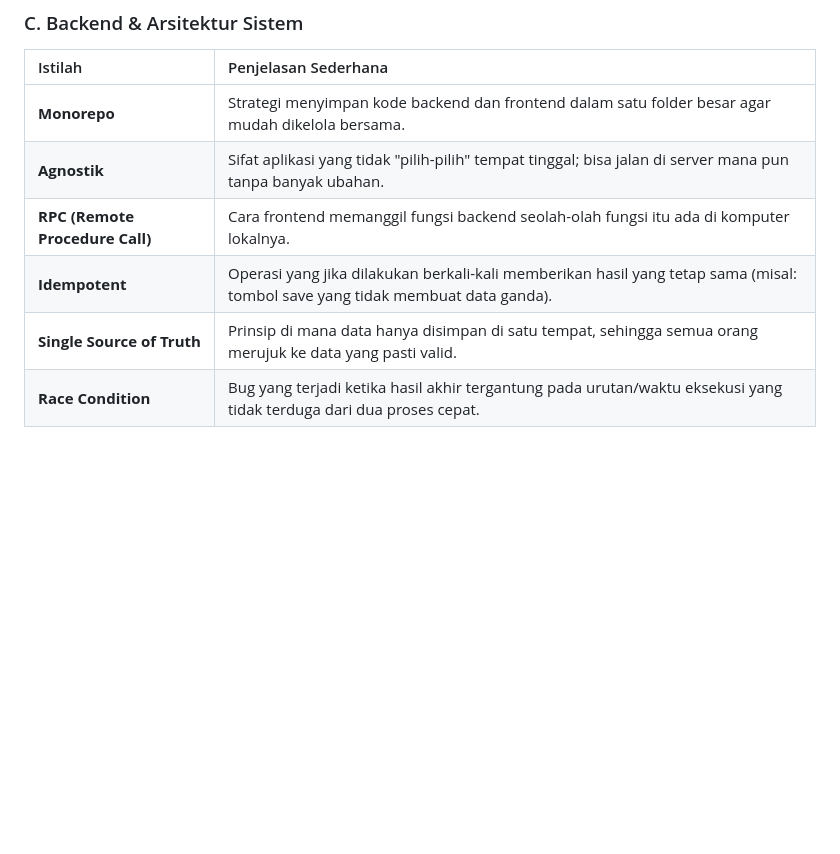
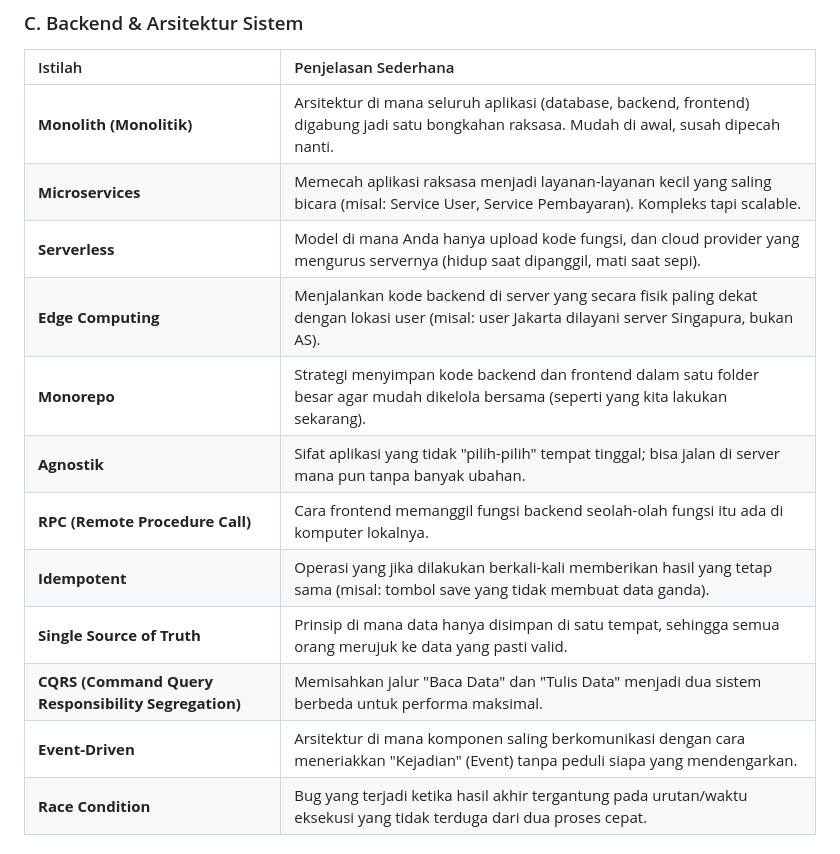
Before and after one commit to sandikodev/margin-pro, a Markdown page: docs/DEEP_DIVE_MENTAL_MODEL.md, the part around the change. Drawn GitHub-style; blank space fills up the shorter version.

Commit message:
docs: add monolith, microservices, serverless and edge computing architectures
Expands the system architecture glossary with Monolith vs Microservices contrast, Serverless concepts, Edge Computing, CQRS, and Event-Driven architecture definitions.

```diff
--- a/docs/DEEP_DIVE_MENTAL_MODEL.md
+++ b/docs/DEEP_DIVE_MENTAL_MODEL.md
@@ -124,11 +124,17 @@ Untuk membantu pengembang yang baru memulai, berikut adalah penjelasan sederhana
 ### C. Backend & Arsitektur Sistem
 | Istilah | Penjelasan Sederhana |
 | :--- | :--- |
-| **Monorepo** | Strategi menyimpan kode backend dan frontend dalam satu folder besar agar mudah dikelola bersama. |
+| **Monolith (Monolitik)** | Arsitektur di mana seluruh aplikasi (database, backend, frontend) digabung jadi satu bongkahan raksasa. Mudah di awal, susah dipecah nanti. |
+| **Microservices** | Memecah aplikasi raksasa menjadi layanan-layanan kecil yang saling bicara (misal: Service User, Service Pembayaran). Kompleks tapi scalable. |
+| **Serverless** | Model di mana Anda hanya upload kode fungsi, dan cloud provider yang mengurus servernya (hidup saat dipanggil, mati saat sepi). |
+| **Edge Computing** | Menjalankan kode backend di server yang secara fisik paling dekat dengan lokasi user (misal: user Jakarta dilayani server Singapura, bukan AS). |
+| **Monorepo** | Strategi menyimpan kode backend dan frontend dalam satu folder besar agar mudah dikelola bersama (seperti yang kita lakukan sekarang). |
 | **Agnostik** | Sifat aplikasi yang tidak "pilih-pilih" tempat tinggal; bisa jalan di server mana pun tanpa banyak ubahan. |
 | **RPC (Remote Procedure Call)** | Cara frontend memanggil fungsi backend seolah-olah fungsi itu ada di komputer lokalnya. |
 | **Idempotent** | Operasi yang jika dilakukan berkali-kali memberikan hasil yang tetap sama (misal: tombol save yang tidak membuat data ganda). |
 | **Single Source of Truth** | Prinsip di mana data hanya disimpan di satu tempat, sehingga semua orang merujuk ke data yang pasti valid. |
+| **CQRS (Command Query Responsibility Segregation)** | Memisahkan jalur "Baca Data" dan "Tulis Data" menjadi dua sistem berbeda untuk performa maksimal. |
+| **Event-Driven** | Arsitektur di mana komponen saling berkomunikasi dengan cara meneriakkan "Kejadian" (Event) tanpa peduli siapa yang mendengarkan. |
 | **Race Condition** | Bug yang terjadi ketika hasil akhir tergantung pada urutan/waktu eksekusi yang tidak terduga dari dua proses cepat. |
 
 ### D. Frontend Modern (Beyond React)
```
